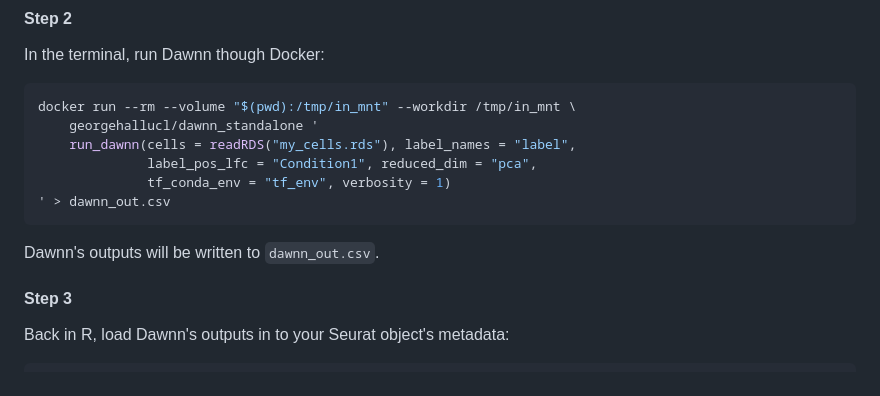
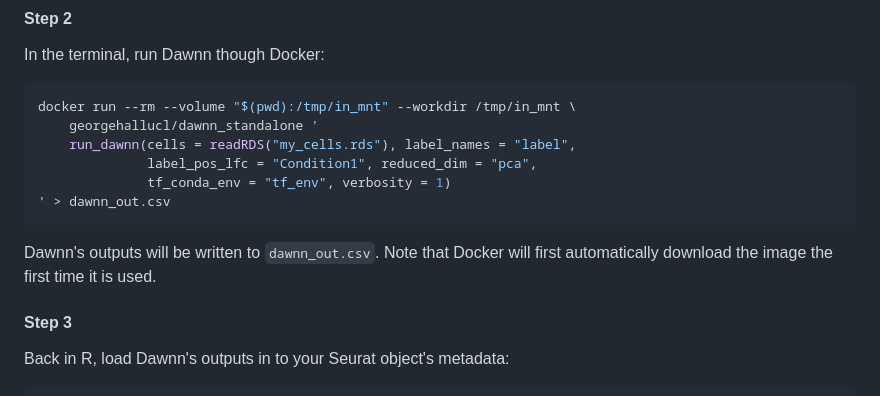
Before and after one commit to george-hall-ucl/dawnn, a Markdown page: index.md, the part around the change. GitHub-like rendering.

Commit message:
Add not about downloading image

````diff
--- a/index.md
+++ b/index.md
@@ -38,7 +38,8 @@ docker run --rm --volume "$(pwd):/tmp/in_mnt" --workdir /tmp/in_mnt \
 ' > dawnn_out.csv
 ```
 
-Dawnn's outputs will be written to `dawnn_out.csv`.
+Dawnn's outputs will be written to `dawnn_out.csv`. Note that Docker will first
+automatically download the image the first time it is used.
 
 #### Step 3
 
````
